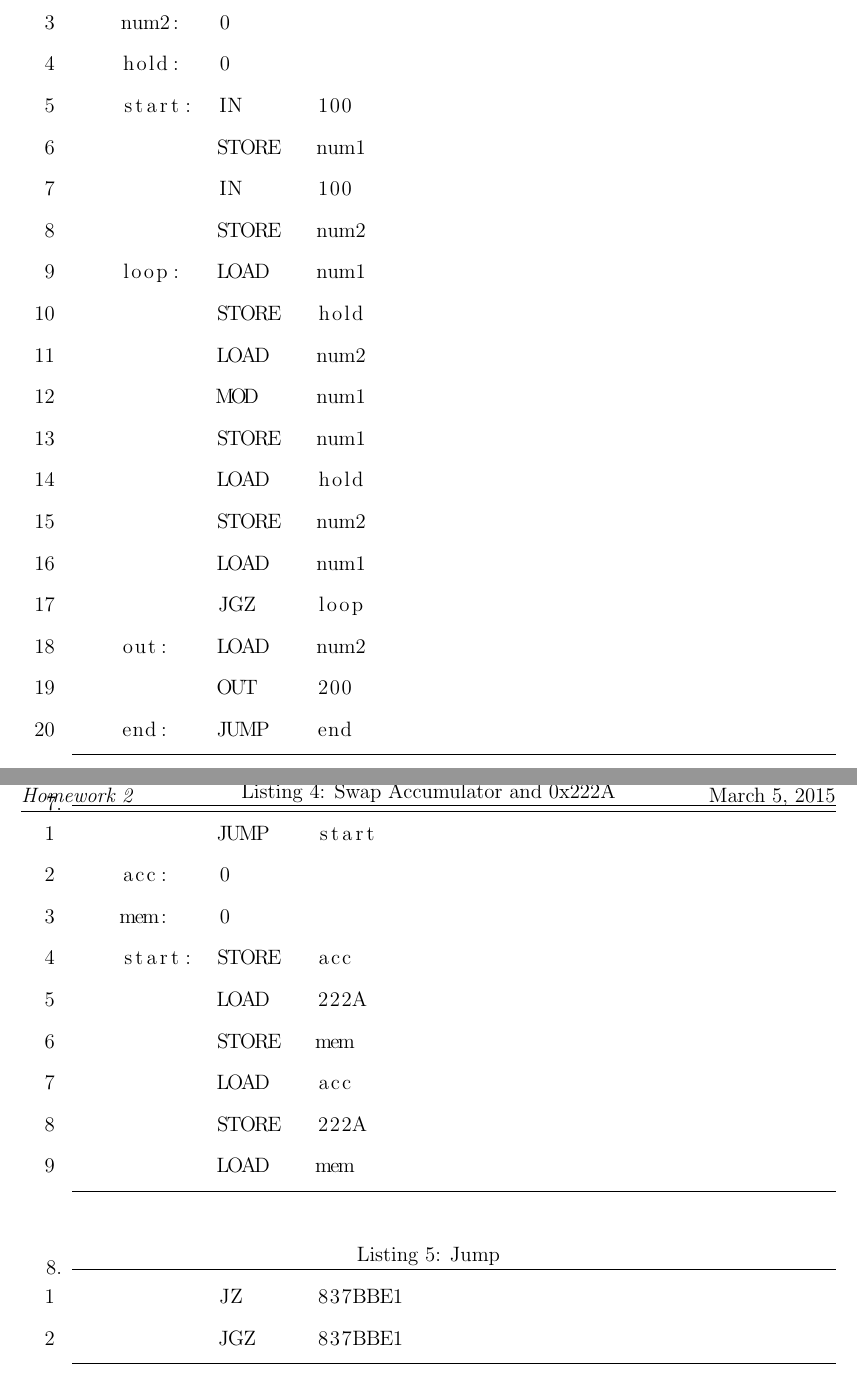
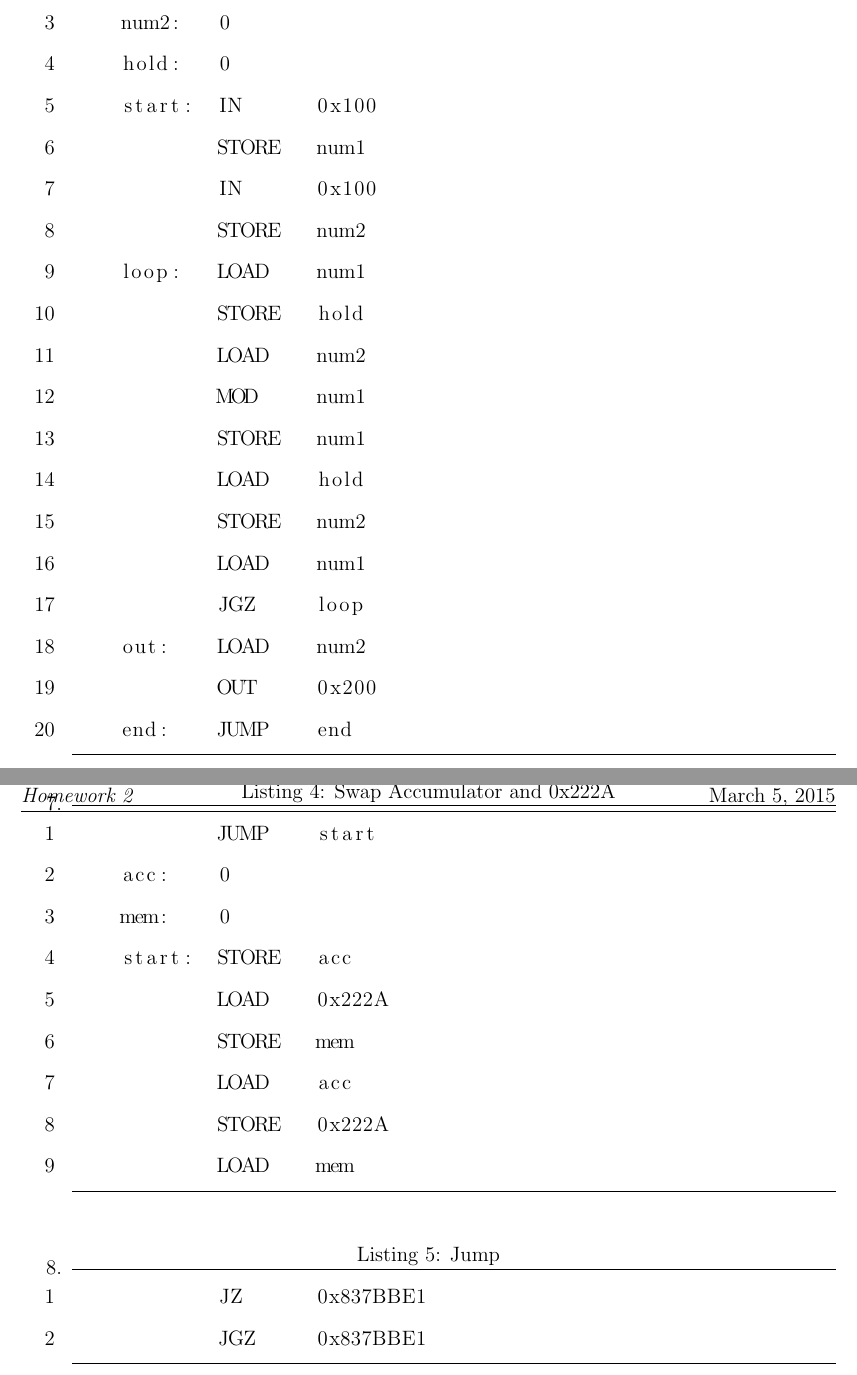
Before and after one commit to SirSeim/CMSI284, a LaTeX problem sheet (homework2/main.tex): two parts of pages 3 and 4 of 4, joined at a grey line, cut so that both start at the same text. Compiled offline with pdfLaTeX.

Commit message:
Assembly hex fix
corrected decimal assembly representations to hex

```diff
--- a/homework2/main.tex
+++ b/homework2/main.tex
@@ -98,9 +98,9 @@
     num1:	0
     num2:	0
     hold:	0
-    start:  IN		100
+    start:  IN		0x100
     		STORE	num1
-            IN		100
+            IN		0x100
             STORE	num2
 	loop:	LOAD	num1
     		STORE	hold
@@ -112,7 +112,7 @@
             LOAD	num1
             JGZ		loop
     out:	LOAD	num2
-    		OUT		200
+    		OUT		0x200
     end:	JUMP	end
             \end{lstlisting}
 
@@ -123,17 +123,17 @@
     acc:	0
     mem:	0
     start:  STORE	acc
-    		LOAD	222A
+    		LOAD	0x222A
             STORE	mem
             LOAD	acc
-            STORE	222A
+            STORE	0x222A
             LOAD	mem
             \end{lstlisting}
 
         \item %8
         	\begin{lstlisting}[language=C, caption={Jump}]
-            JZ		837BBE1
-            JGZ		837BBE1
+            JZ		0x837BBE1
+            JGZ		0x837BBE1
             \end{lstlisting}
 
     \end{enumerate}
```
Also changed, not shown: homework2/main.tex (2 more changed lines).
